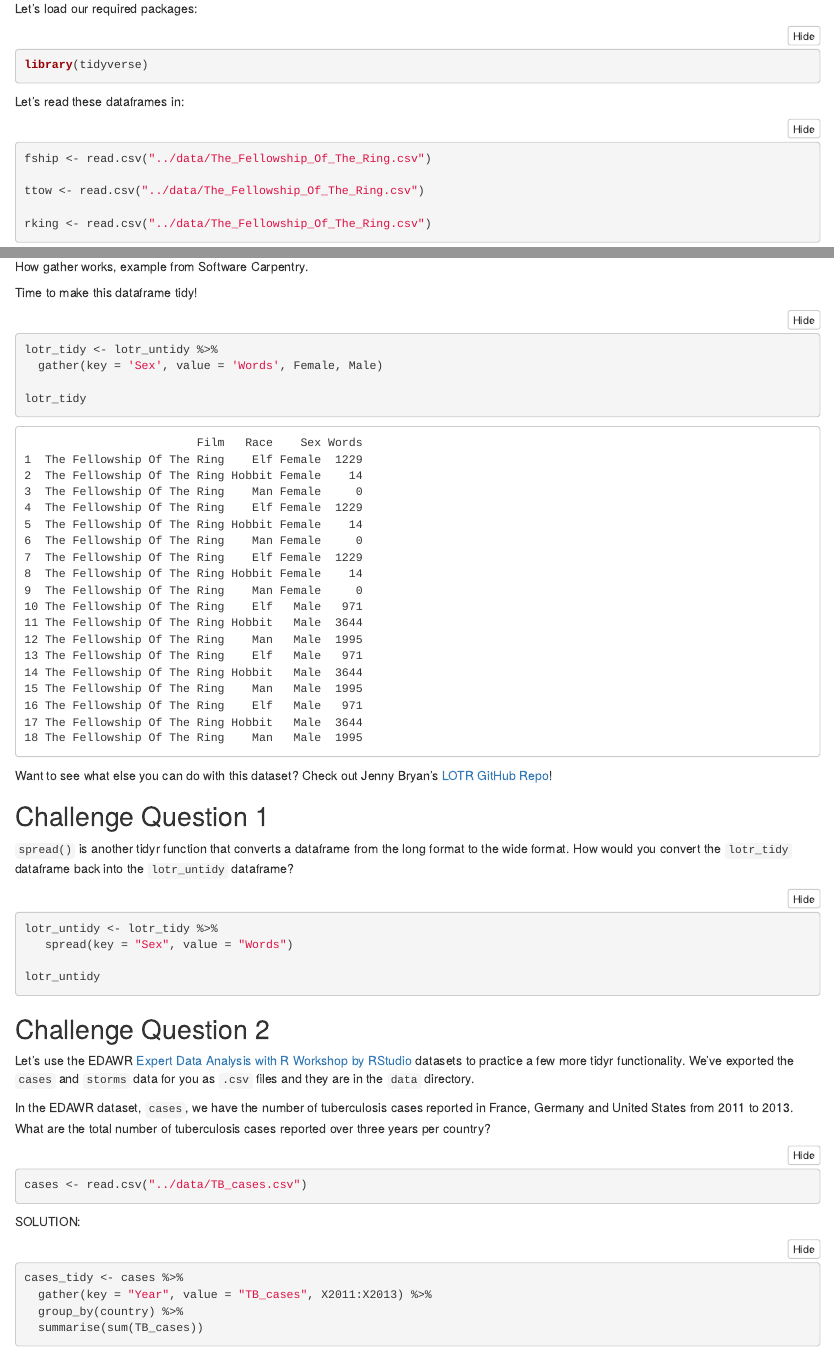
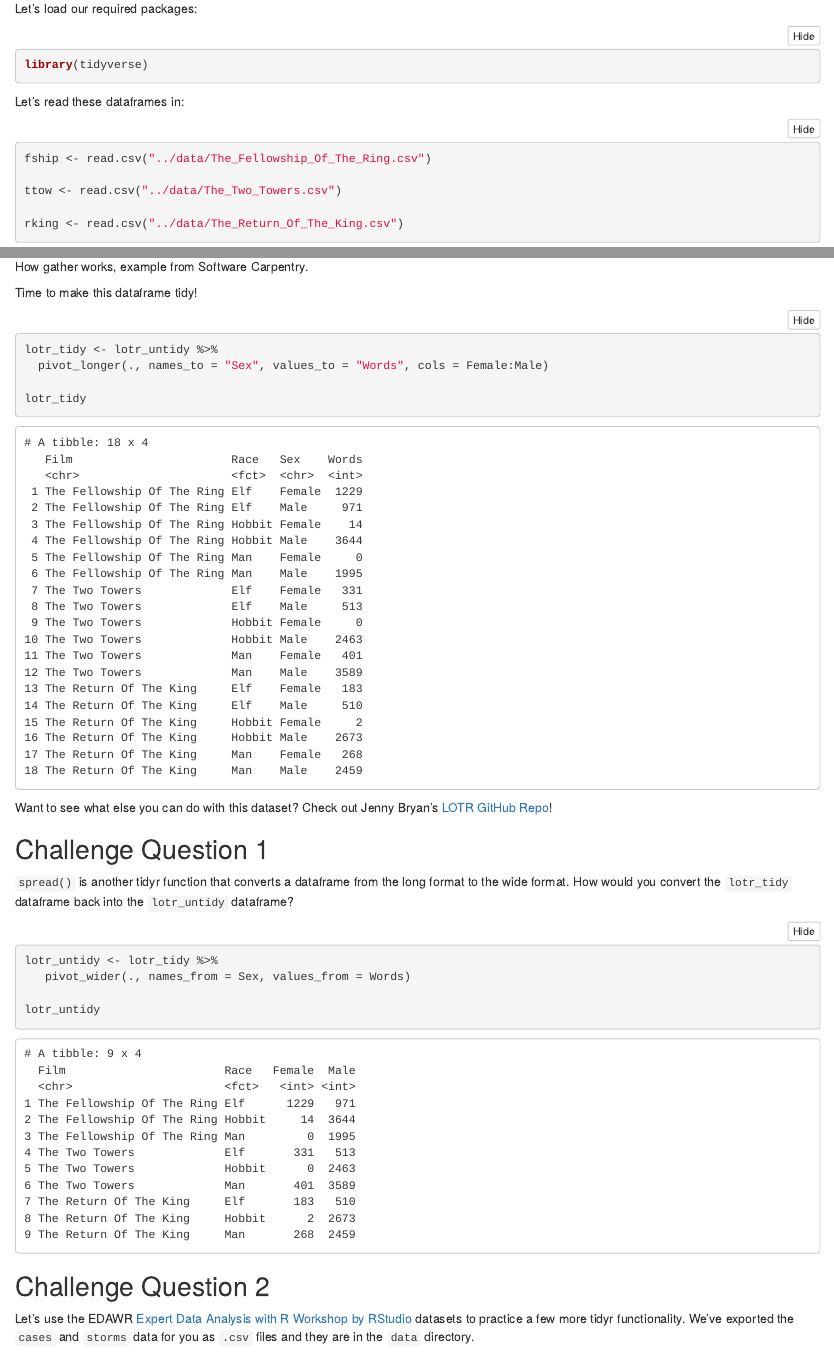
Before and after one commit to laijasmine/introrworkshop, an R Markdown document (scripts/2_tidy_data_frames.Rmd): the page in a window 1100 px wide, from 2280 px down, and a second part further down, joined at a grey line. The pictures show the output file scripts/2_tidy_data_frames.html that the author committed with the source, opened offline.

Commit message:
Updated some tidyverse functions in the scripts.

````diff
--- a/scripts/2_tidy_data_frames.Rmd
+++ b/scripts/2_tidy_data_frames.Rmd
@@ -61,19 +61,15 @@ Let's load our required packages:
 library(tidyverse)
 ```
 
-```{r echo=FALSE}
-library(here)
-```
-
 
 Let's read these dataframes in:
 
 ```{r}
 fship <- read.csv("../data/The_Fellowship_Of_The_Ring.csv")
 
-ttow <- read.csv("../data/The_Fellowship_Of_The_Ring.csv")
+ttow <- read.csv("../data/The_Two_Towers.csv")
 
-rking <- read.csv("../data/The_Fellowship_Of_The_Ring.csv")
+rking <- read.csv("../data/The_Return_Of_The_King.csv")
 ```
 
 
@@ -96,7 +92,7 @@ Time to make this dataframe tidy!
 
 ```{r}
 lotr_tidy <- lotr_untidy %>%
-  gather(key = 'Sex', value = 'Words', Female, Male)
+  pivot_longer(., names_to = "Sex", values_to = "Words", cols = Female:Male)
 
 lotr_tidy
 ```
@@ -110,9 +106,9 @@ Check out Jenny Bryan's [LOTR GitHub Repo](https://github.com/jennybc/lotr-tidy)
 format to the wide format. How would you convert the `lotr_tidy` dataframe back
 into the `lotr_untidy` dataframe?
 
-```{r eval=FALSE}
+```{r eval=TRUE}
 lotr_untidy <- lotr_tidy %>%
-   spread(key = "Sex", value = "Words")
+   pivot_wider(., names_from = Sex, values_from = Words)
 
 lotr_untidy
 ```
@@ -136,7 +132,7 @@ cases <- read.csv("../data/TB_cases.csv")
 SOLUTION:
 ```{r}
 cases_tidy <- cases %>%
-  gather(key = "Year", value = "TB_cases", X2011:X2013) %>%
+  pivot_longer(names_to = "Year", values_to = "TB_cases", X2011:X2013) %>%
   group_by(country) %>%
   summarise(sum(TB_cases))
 ```
````
Also changed, not shown: scripts/1_intro_to_dplyr.Rmd (+4 -3 lines), scripts/2_tidy_data_frames.html.
